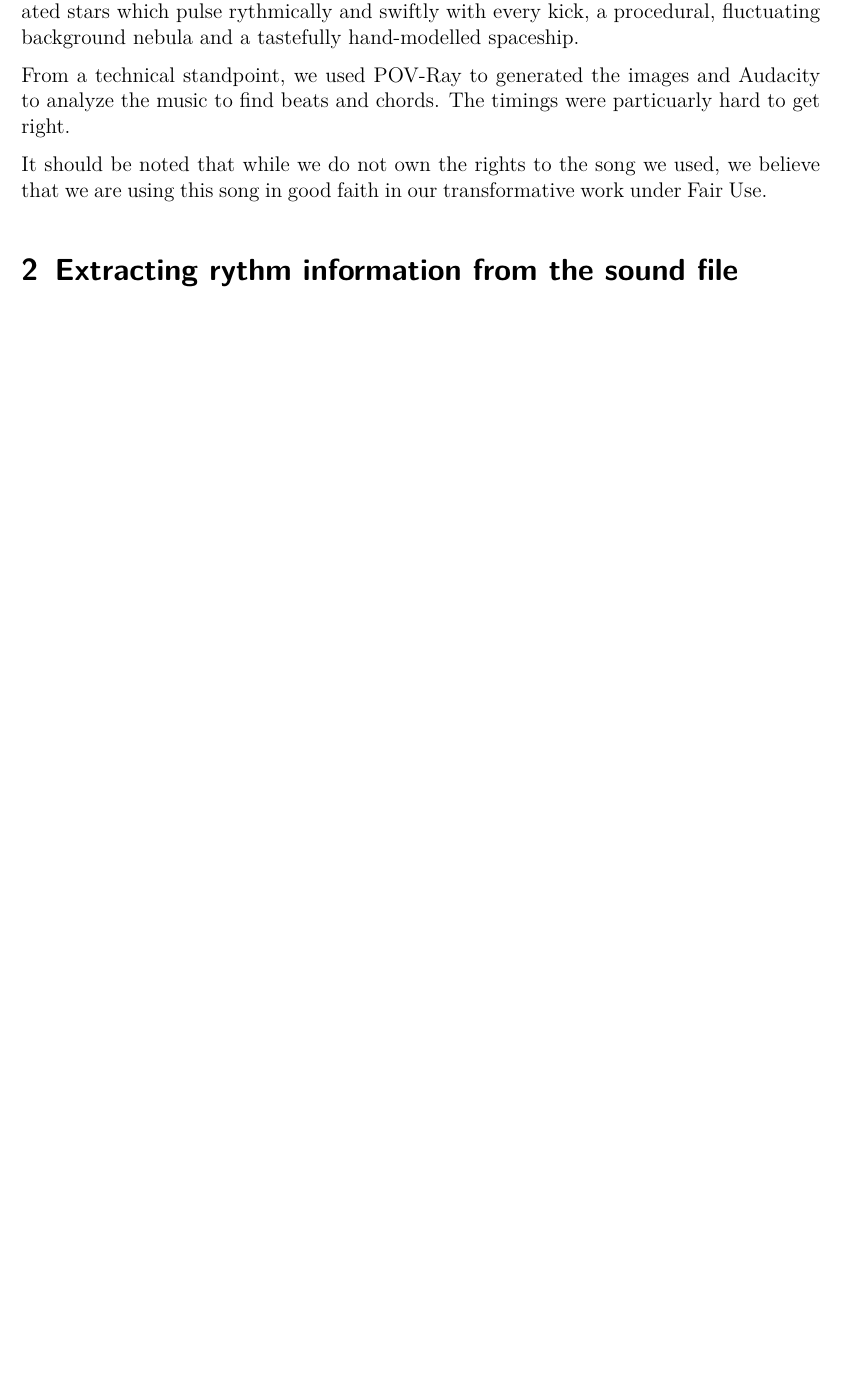
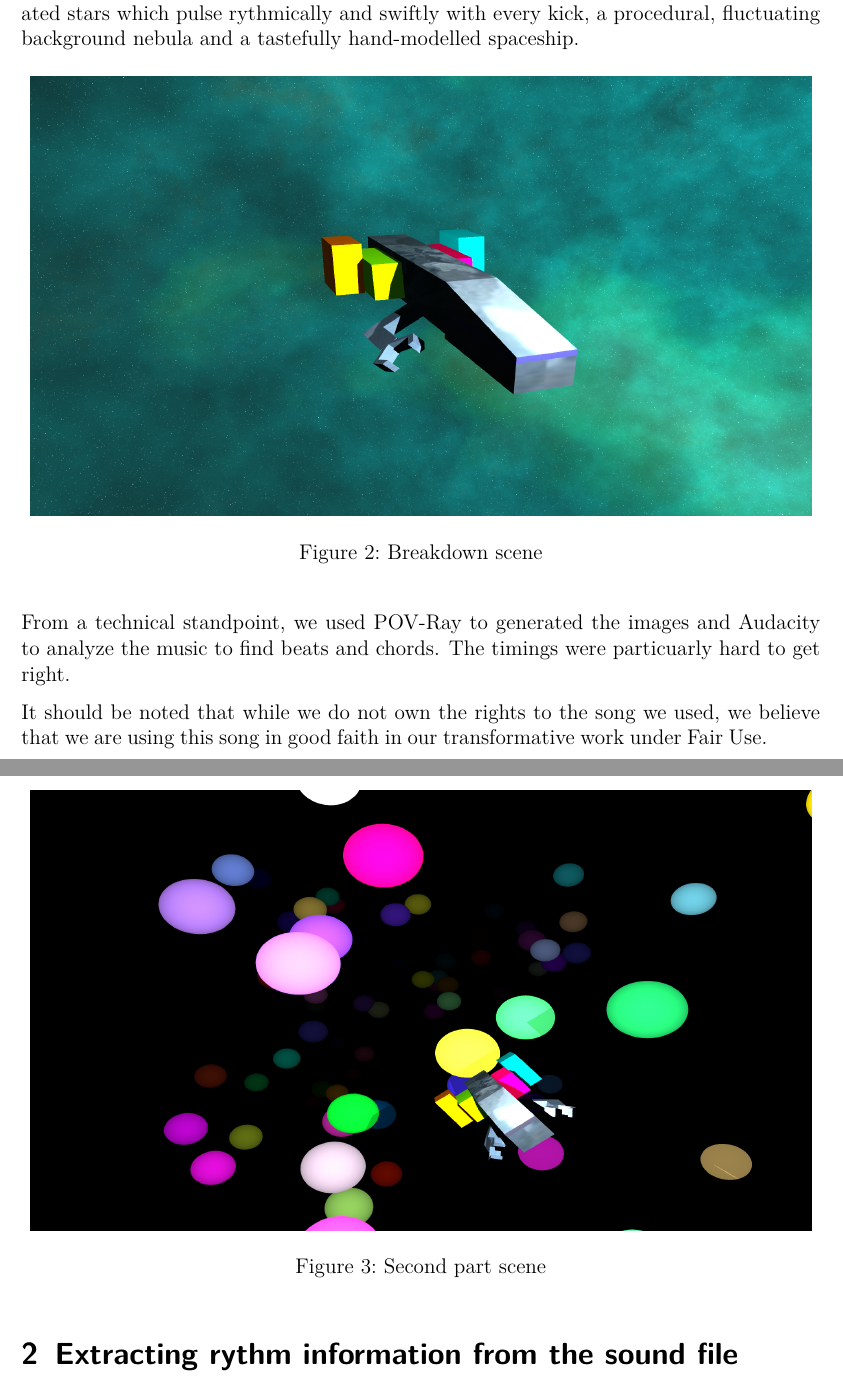
Before and after one commit to svenstaro/pink-fluffy-unicorns, a LaTeX document (doc/main.tex): part of page 1 of 4 before the commit and two parts of pages 2 and 3 of 6 after it, the two joined at a grey line, cut so that both start at the same text, the shorter picture padded with empty space. Compiled offline with pdfLaTeX.

Commit message:
Add scene images

```diff
--- a/doc/main.tex
+++ b/doc/main.tex
@@ -35,11 +42,25 @@
     pulse rythmically and swiftly with every kick, a procedural, fluctuating background nebula and
     a tastefully hand-modelled spaceship.
 
+    \begin{figure}[H]
+        \centering
+        \includegraphics[scale=0.23]{render_breakdown}
+        \caption{Breakdown scene}
+        \label{fig:breakdown}
+    \end{figure}
+
     From a technical standpoint, we used POV-Ray to generated the images and Audacity to analyze
     the music to find beats and chords. The timings were particuarly hard to get right.
 
     It should be noted that while we do not own the rights to the song we used, we believe that we
     are using this song in good faith in our transformative work under Fair Use.
+
+    \begin{figure}[H]
+        \centering
+        \includegraphics[scale=0.23]{render_part2}
+        \caption{Second part scene}
+        \label{fig:part2}
+    \end{figure}
 
     \section{Extracting rythm information from the sound file}
 
```
Also changed, not shown: doc/images/render_breakdown.png (added), doc/images/render_part2.png (added), doc/images/render_title.png (added), doc/main.tex (7 more changed lines).
